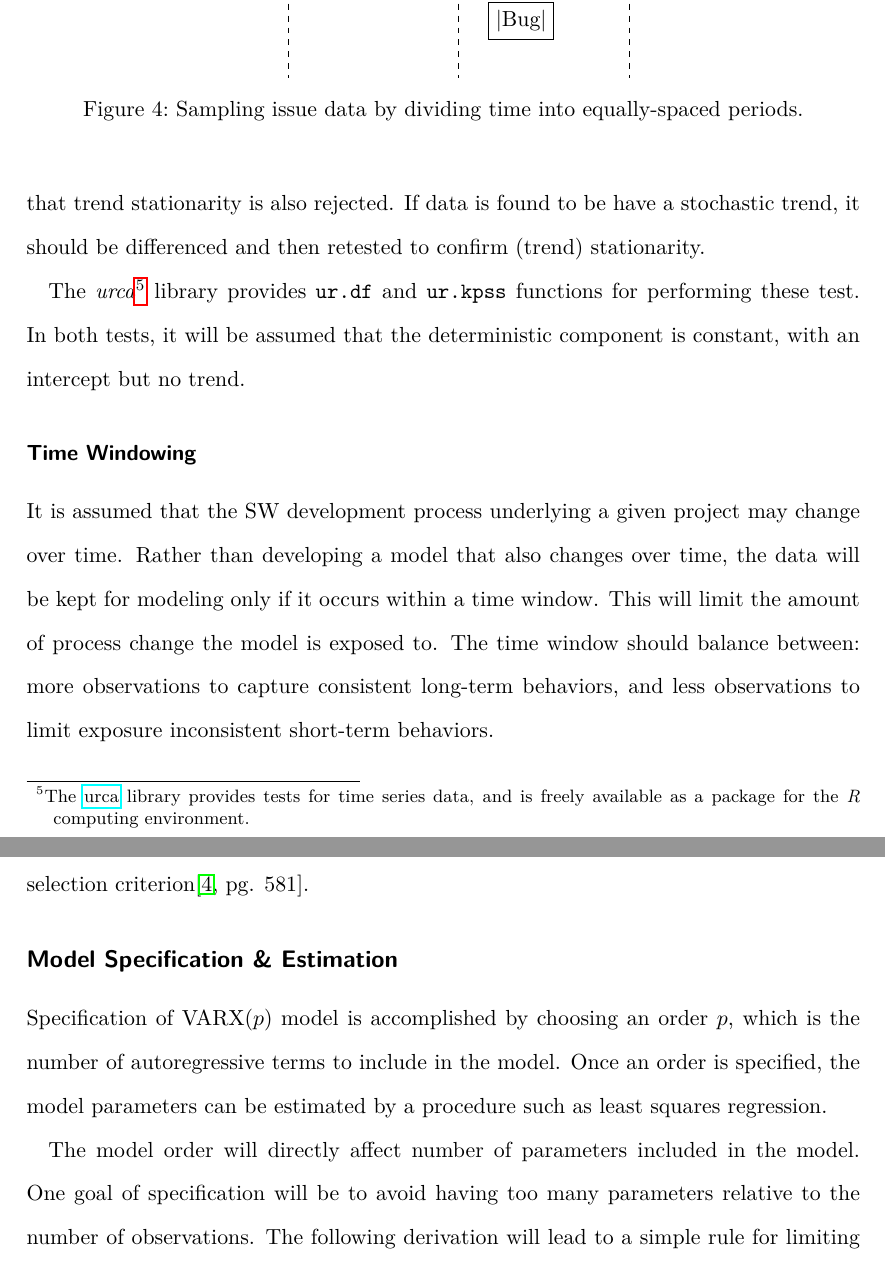
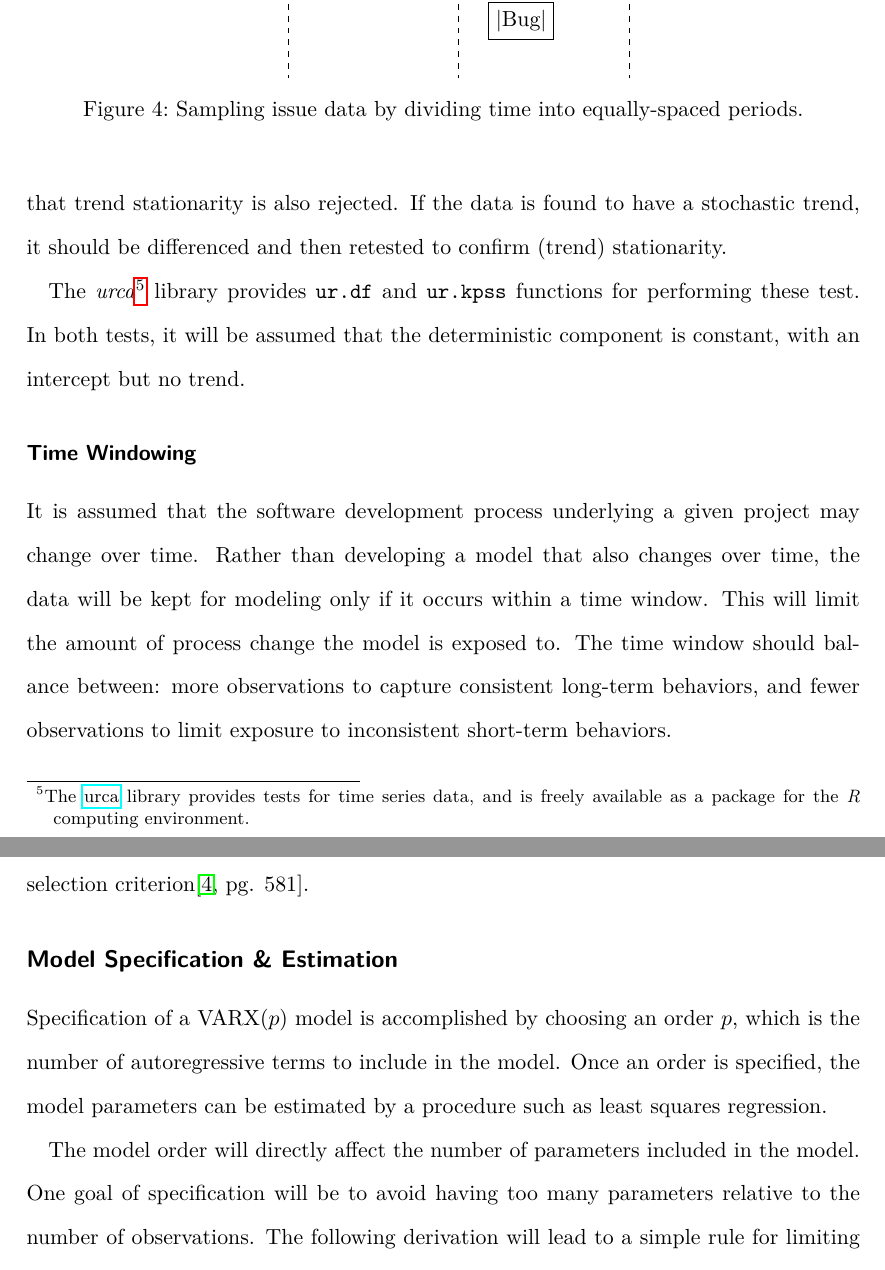
Before and after one commit to jamestunnell/thesis, a LaTeX paper (doc/proposal.tex): two parts of pages 15 and 16 of 27, joined at a grey line, cut so that both start at the same text. Compiled offline with LuaLaTeX.

Commit message:
Fixes from Dr. Anvik

```diff
--- a/doc/proposal.tex
+++ b/doc/proposal.tex
@@ -479,12 +479,12 @@ Period & Improvements & New Features & Bugs \\
 \end{table}
 
 \subsubsection*{Establishing Stationarity}
-To establish stationarity, we first need to see if we can rule out the presence of a stochastic trend by applying the augmented Dickey-Fuller (ADF) test. If we can indeed rule out a stochastic trend, we should be able to confirm stationarity by applying the KPSS test. Or, if a stochastic trend cannot be ruled out, then KPSS test should be applied to check that trend stationarity is also rejected. If data is found to be have a stochastic trend, it should be differenced and then retested to confirm (trend) stationarity.
+To establish stationarity, we first need to see if we can rule out the presence of a stochastic trend by applying the augmented Dickey-Fuller (ADF) test. If we can indeed rule out a stochastic trend, we should be able to confirm stationarity by applying the KPSS test. Or, if a stochastic trend cannot be ruled out, then KPSS test should be applied to check that trend stationarity is also rejected. If the data is found to have a stochastic trend, it should be differenced and then retested to confirm (trend) stationarity.
 
 The \textit{urca}\footnote{The \href{http://cran.r-project.org/web/packages/urca}{urca} library provides tests for time series data, and is freely available as a package for the \textit{R} computing environment.} library provides \texttt{ur.df} and \texttt{ur.kpss} functions for performing these test. In both tests, it will be assumed that the deterministic component is constant, with an intercept but no trend.
 
 \subsubsection*{Time Windowing}
-It is assumed that the SW development process underlying a given project may change over time. Rather than developing a model that also changes over time, the data will be kept for modeling only if it occurs within a time window. This will limit the amount of process change the model is exposed to. The time window should balance between: more observations to capture consistent long-term behaviors, and less observations to limit exposure inconsistent short-term behaviors.
+It is assumed that the software development process underlying a given project may change over time. Rather than developing a model that also changes over time, the data will be kept for modeling only if it occurs within a time window. This will limit the amount of process change the model is exposed to. The time window should balance between: more observations to capture consistent long-term behaviors, and fewer observations to limit exposure to inconsistent short-term behaviors.
 
 Taking this approach means that the entire modeling methodology will be executed for each time-windowed part of the data.
 
@@ -494,9 +494,9 @@ Taking this approach means that the entire modeling methodology will be executed
 The typical methodology used for building time series models involves specification, estimation, and diagnostics checking\cite[p. 478]{box_jenkins_reinsel_2008}. Once specified and estimated, the diagnostic checking step ensures that only valid models are considered for selection. The final step of modeling would be selection, where models are compared by some model selection criterion\cite[pg. 581]{box_jenkins_reinsel_2008}.
 
 \subsection*{Model Specification \& Estimation}
-Specification of VARX($p$) model is accomplished by choosing an order $p$, which is the number of autoregressive terms to include in the model. Once an order is specified, the model parameters can be estimated by a procedure such as least squares regression.
+Specification of a VARX($p$) model is accomplished by choosing an order $p$, which is the number of autoregressive terms to include in the model. Once an order is specified, the model parameters can be estimated by a procedure such as least squares regression.
 
-The model order will directly affect number of parameters included in the model. One goal of specification will be to avoid having too many parameters relative to the number of observations. The following derivation will lead to a simple rule for limiting the model order in this respect. First, let $n$ be the number of time samples in a time series. When there are $m$ time series, each sample contains $m$ observations, so there are $m n$ total observations for all time series. Next, for a VARX($p$) model of the $m$ time series variables, there are $m^2 p$ unknown parameters to be estimated. Let the ratio of observations to parameters be denoted by
+The model order will directly affect the number of parameters included in the model. One goal of specification will be to avoid having too many parameters relative to the number of observations. The following derivation will lead to a simple rule for limiting the model order in this respect. First, let $n$ be the number of time samples in a time series. When there are $m$ time series, each sample contains $m$ observations, so there are $m n$ total observations for all time series. Next, for a VARX($p$) model of the $m$ time series variables, there are $m^2 p$ unknown parameters to be estimated. Let the ratio of observations to parameters be denoted by
 \begin{equation}
 K = \frac{m n}{m^2 p} = \frac{n}{m p}
 \end{equation}
```
Also changed, not shown: doc/proposal.tex (6 more changed lines), 1 other file.
